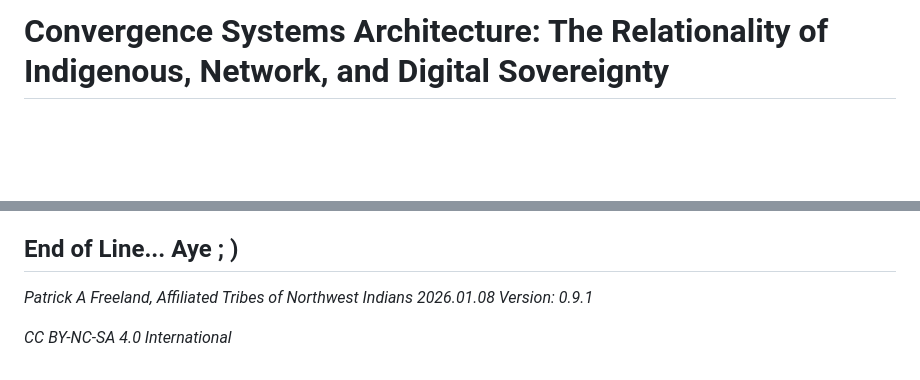
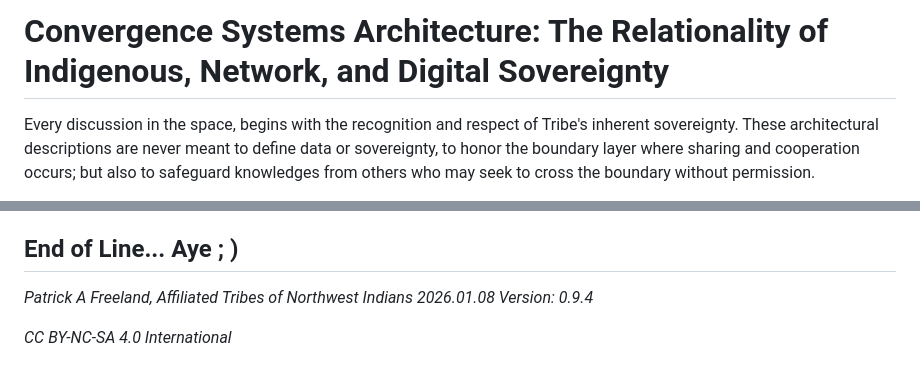
Before and after one commit to atniclimate/TieredSovereignDataFramework, a Markdown page: literature/convergence-architecture.md, 2 parts joined by grey strips. Rendered like a GitHub page; blank space fills up the shorter version.

Commit message:
Update convergence-architecture.md
Revised introductory text

```diff
--- a/literature/convergence-architecture.md
+++ b/literature/convergence-architecture.md
@@ -1,3 +1,5 @@
 # Convergence Systems Architecture: The Relationality of Indigenous, Network, and Digital Sovereignty
 
+Every discussion in the space, begins with the recognition and respect of Tribe's inherent sovereignty.
+These architectural descriptions are never meant to define data or sovereignty, to honor the boundary layer where sharing and cooperation occurs; but also to safeguard knowledges from others who may seek to cross the boundary without permission.
 
@@ -283,6 +285,6 @@ Tags: #Hardware, #Compute, #Sustainability, #Future
 
 *Patrick A Freeland, Affiliated Tribes of Northwest Indians*
 *2026.01.08*
-*Version: 0.9.1*
+*Version: 0.9.4*
 
 *CC BY-NC-SA 4.0 International*
```
Also changed, not shown: other parts of literature/convergence-architecture.md (+1 -1 lines).
